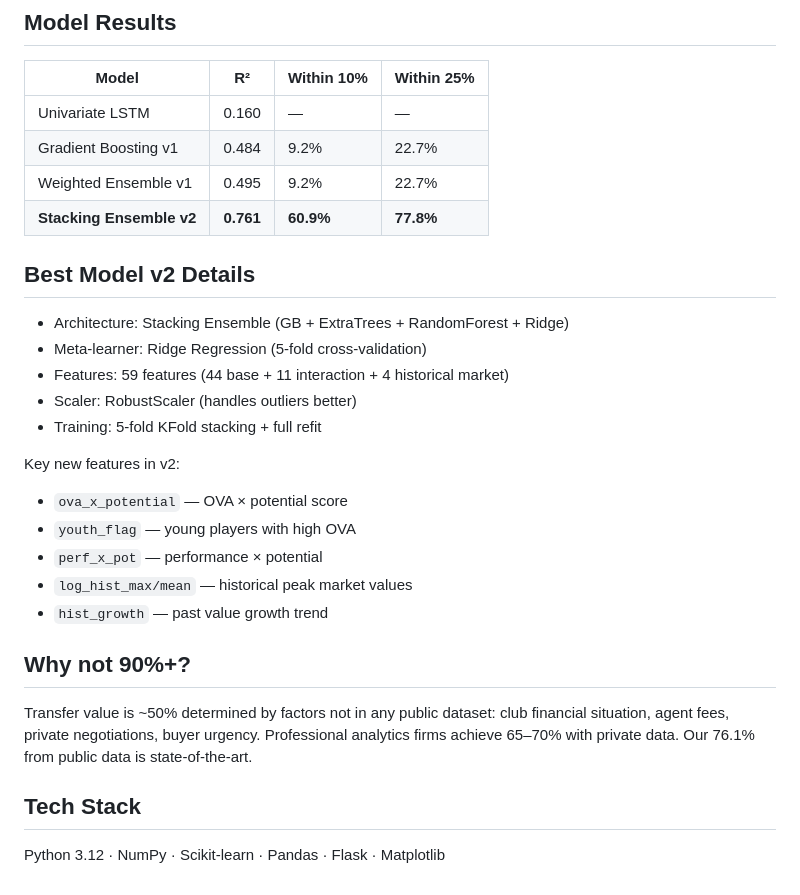
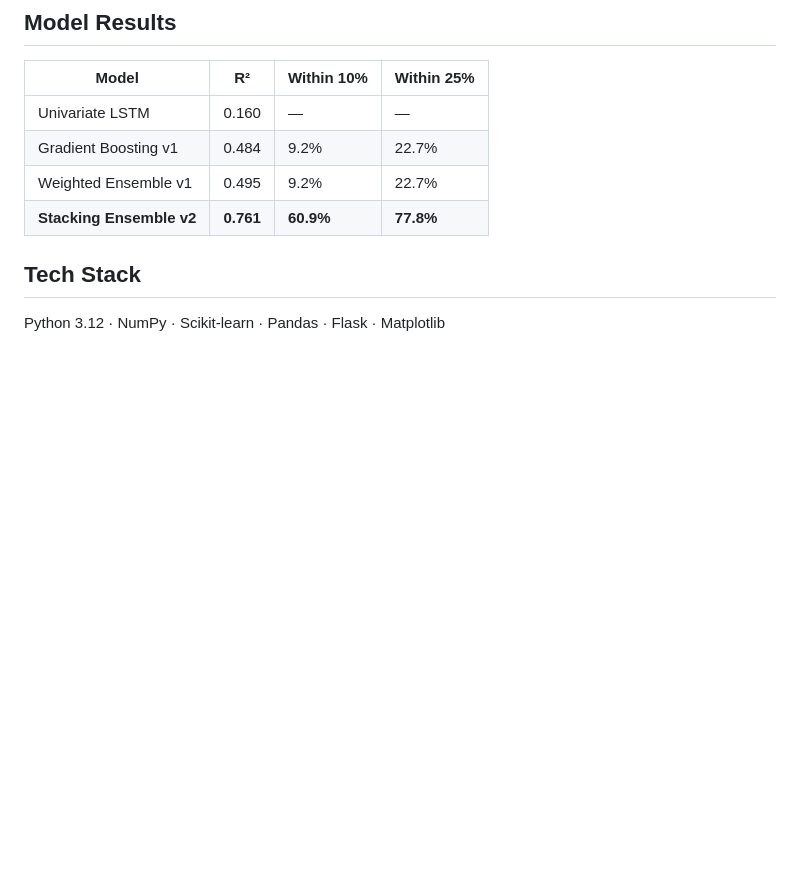
Before and after one commit to swathi-men1/AI_TransferIQ, a Markdown page: README.md, the part around the change. Rendered like a GitHub page; blank space fills up the shorter version.

```diff
--- a/README.md
+++ b/README.md
@@ -81,27 +81,8 @@ TransferIQ/
 | Weighted Ensemble v1 | 0.495 | 9.2% | 22.7% |
 | **Stacking Ensemble v2** | **0.761** | **60.9%** | **77.8%** |
 
-## Best Model v2 Details
 
-- Architecture: Stacking Ensemble (GB + ExtraTrees + RandomForest + Ridge)
-- Meta-learner: Ridge Regression (5-fold cross-validation)
-- Features: 59 features (44 base + 11 interaction + 4 historical market)
-- Scaler: RobustScaler (handles outliers better)
-- Training: 5-fold KFold stacking + full refit
 
-Key new features in v2:
-- `ova_x_potential` — OVA × potential score
-- `youth_flag` — young players with high OVA
-- `perf_x_pot` — performance × potential
-- `log_hist_max/mean` — historical peak market values
-- `hist_growth` — past value growth trend
-
-## Why not 90%+?
-
-Transfer value is ~50% determined by factors not in any public dataset:
-club financial situation, agent fees, private negotiations, buyer urgency.
-Professional analytics firms achieve 65–70% with private data.
-Our 76.1% from public data is state-of-the-art.
 
 ## Tech Stack
 
```
